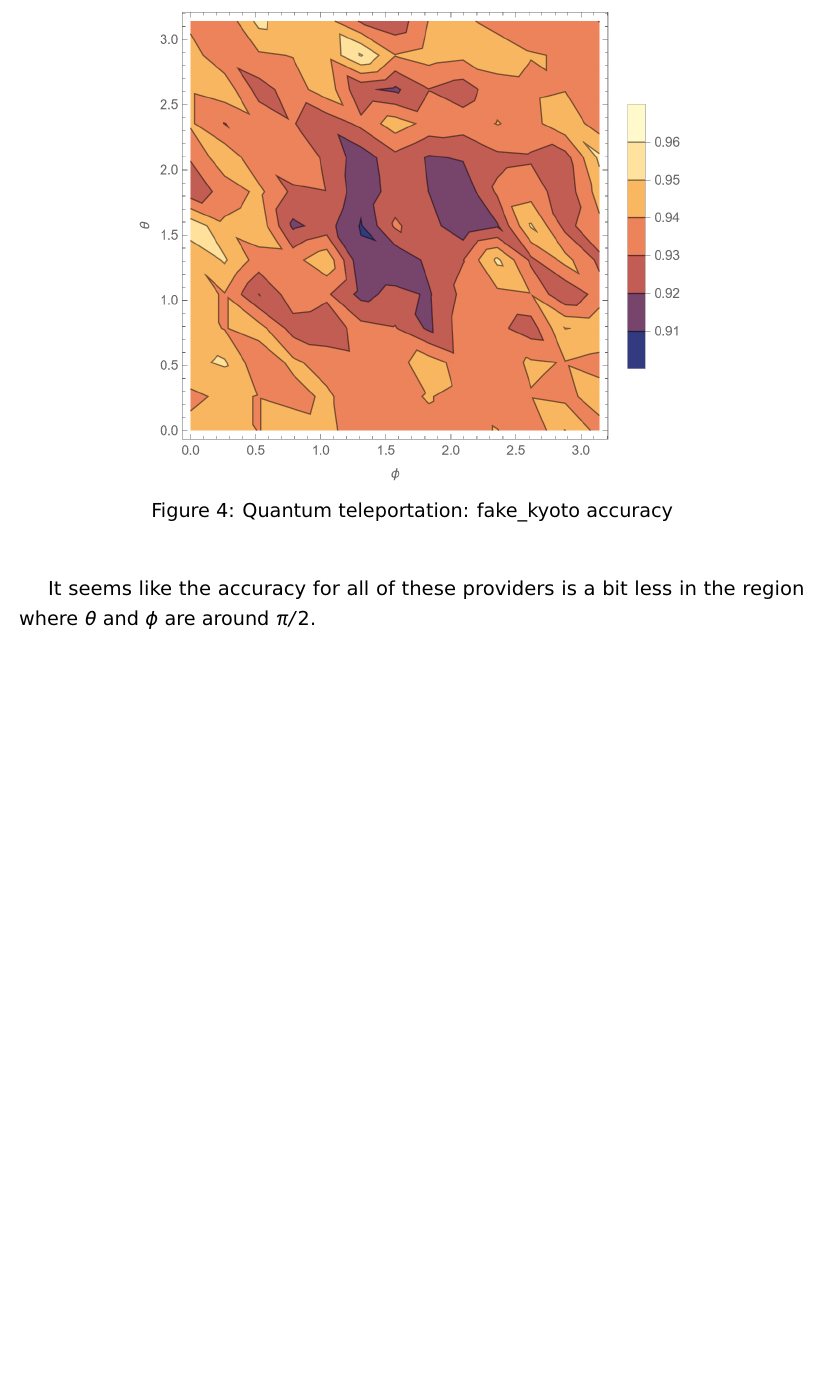
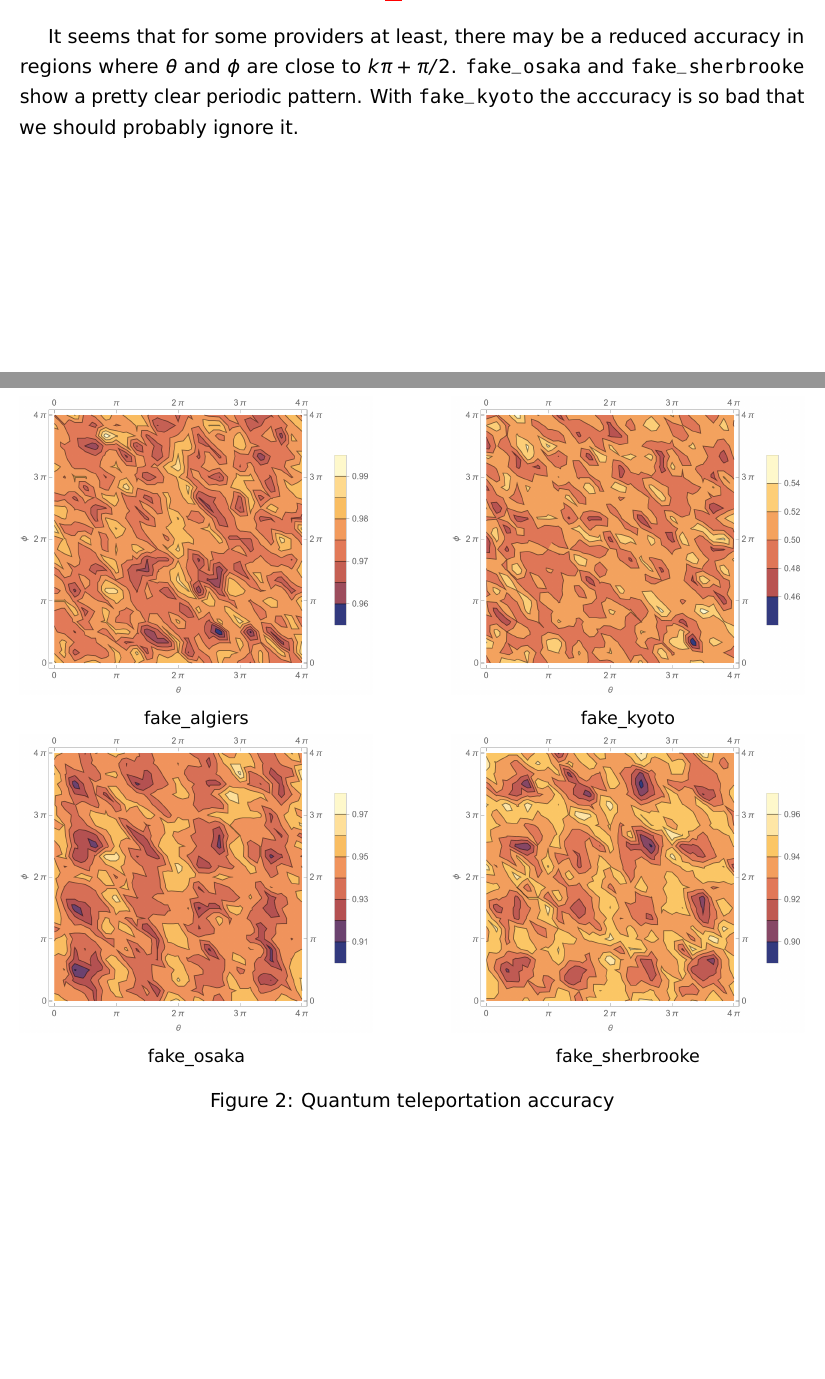
Before and after one commit to johnbhurst/phys440, a LaTeX problem sheet (Homework_3.tex): part of page 5 of 10 before the commit and two parts of pages 3 and 4 of 10 after it, the two joined at a grey line, cut at the place of the change, the shorter picture padded with empty space. Compiled offline with pdfLaTeX.

Commit message:
feat: Improved plots of teleportation accuracy.

```diff
--- a/Homework_3.tex
+++ b/Homework_3.tex
@@ -100,29 +101,45 @@ As we have seen before, the \texttt{fake\_kyoto} provider is not very good!
 \end{enumerate}
 
 I ran a range of values for $\theta$ and $\phi$ for several (fake) providers, and did contour plots of the accuracy,
-shown below.
+shown in figure \ref{fig:homework3_q1_teleportation}.
 
-\begin{figure}[H]
-\centering
-\includegraphics[width=0.70\textwidth]{images/homework3_q1_sherbrooke_contour.png}
-\caption{Quantum teleportation: fake\_sherbrooke accuracy}
+\begin{figure}[htbp]
+    \centering
+    \captionsetup[subfigure]{labelformat=empty}
+    \begin{subfigure}[b]{0.45\textwidth}
+        \centering
+        \includegraphics[width=\textwidth]{images/homework3_q1_algiers_contour.png}
+        \caption{fake\_algiers}
+    \end{subfigure}
+    \hfill
+    \begin{subfigure}[b]{0.45\textwidth}
+        \centering
+        \includegraphics[width=\textwidth]{images/homework3_q1_kyoto_contour.png}
+        \caption{fake\_kyoto}
+    \end{subfigure}
+    \vfill
+    \begin{subfigure}[b]{0.45\textwidth}
+        \centering
+        \includegraphics[width=\textwidth]{images/homework3_q1_osaka_contour.png}
+        \caption{fake\_osaka}
+    \end{subfigure}
+    \hfill
+    \begin{subfigure}[b]{0.45\textwidth}
+        \centering
+        \includegraphics[width=\textwidth]{images/homework3_q1_sherbrooke_contour.png}
+        \caption{fake\_sherbrooke}
+    \end{subfigure}
+    \caption{Quantum teleportation accuracy}
+    \label{fig:homework3_q1_teleportation}
 \end{figure}
 
-\begin{figure}[H]
-\centering
-\includegraphics[width=0.70\textwidth]{images/homework3_q1_osaka_contour.png}
-\caption{Quantum teleportation: fake\_osaka accuracy}
-\end{figure}
-
-\begin{figure}[H]
-\centering
-\includegraphics[width=0.70\textwidth]{images/homework3_q1_sherbrooke_contour.png}
-\caption{Quantum teleportation: fake\_kyoto accuracy}
-\end{figure}
-
-It seems like the accuracy for all of these providers is a bit less in the region where $\theta$ and $\phi$ are around $\pi/2$.
+It seems that for some providers at least, there may be a reduced accuracy in regions
+where $\theta$ and $\phi$ are close to $k\pi+\pi/2$.
+\texttt{fake\_osaka} and \texttt{fake\_sherbrooke} show a pretty clear periodic pattern.
+With \texttt{fake\_kyoto} the acccuracy is so bad that we should probably ignore it.
 
 %%%%%%%%%%%%%%%%%%%%%%%%%%%%%%%%%%%%%%%%%%%%%%%%%%%%%%%%%%%%%%%%%%%%%%%%%%%%%%%%%%%%%%%%%%%%%%%%%%%%
+\newpage
 \question{2}{Phase estimation: Example implementation (10 marks)
 
 Implement the phase-estimation circuit to find the eigenvalue associated with eigenvector
```
Also changed, not shown: images/homework3_q1_algiers_contour.png (added), images/homework3_q1_kyoto_1pi_contour.png (added), images/homework3_q1_kyoto_contour.png, images/homework3_q1_osaka_1pi_contour.png (added), images/homework3_q1_osaka_contour.png, images/homework3_q1_sherbrooke_1pi_contour.png (added), images/homework3_q1_sherbrooke_contour.png, Homework_3.tex (57 more changed lines), 4 other files.
